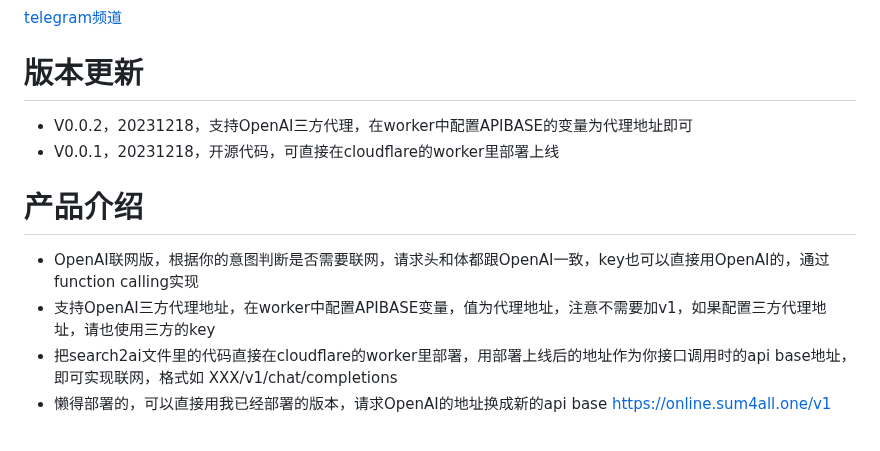
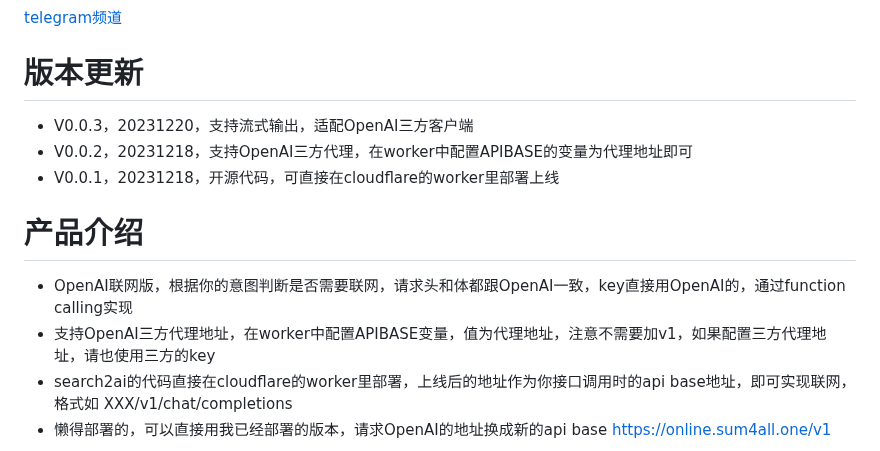
Before and after one commit to fatwang2/search2ai, a Markdown page: README.md, the part around one of its changes. GitHub-like rendering.

```diff
--- a/README.md
+++ b/README.md
@@ -2,12 +2,13 @@
 [telegram频道 ](https://sum4all.one/telegram)
 
 # 版本更新
+- V0.0.3，20231220，支持流式输出，适配OpenAI三方客户端
 - V0.0.2，20231218，支持OpenAI三方代理，在worker中配置APIBASE的变量为代理地址即可
 - V0.0.1，20231218，开源代码，可直接在cloudflare的worker里部署上线
 
 # 产品介绍
-- OpenAI联网版，根据你的意图判断是否需要联网，请求头和体都跟OpenAI一致，key也可以直接用OpenAI的，通过function calling实现
+- OpenAI联网版，根据你的意图判断是否需要联网，请求头和体都跟OpenAI一致，key直接用OpenAI的，通过function calling实现
 - 支持OpenAI三方代理地址，在worker中配置APIBASE变量，值为代理地址，注意不需要加v1，如果配置三方代理地址，请也使用三方的key
-- 把search2ai文件里的代码直接在cloudflare的worker里部署，用部署上线后的地址作为你接口调用时的api base地址，即可实现联网，格式如 XXX/v1/chat/completions
+- search2ai的代码直接在cloudflare的worker里部署，上线后的地址作为你接口调用时的api base地址，即可实现联网，格式如 XXX/v1/chat/completions
 - 懒得部署的，可以直接用我已经部署的版本，请求OpenAI的地址换成新的api base https://online.sum4all.one/v1
 
```
Also changed, not shown: other parts of README.md (+7 -4 lines), pictures/BotGem.png (added), pictures/Lobehub.png (added), pictures/Opencat.png (added).
